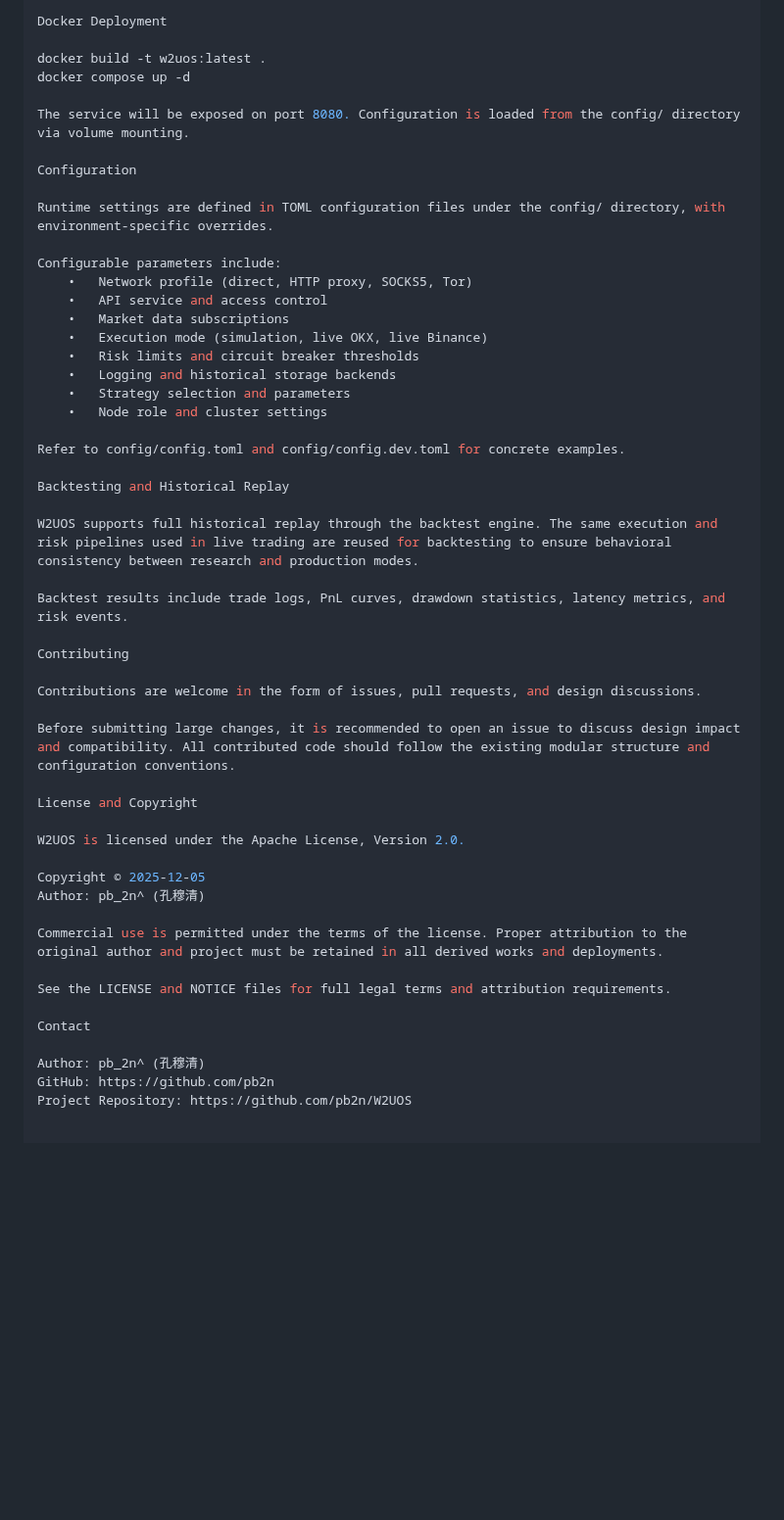
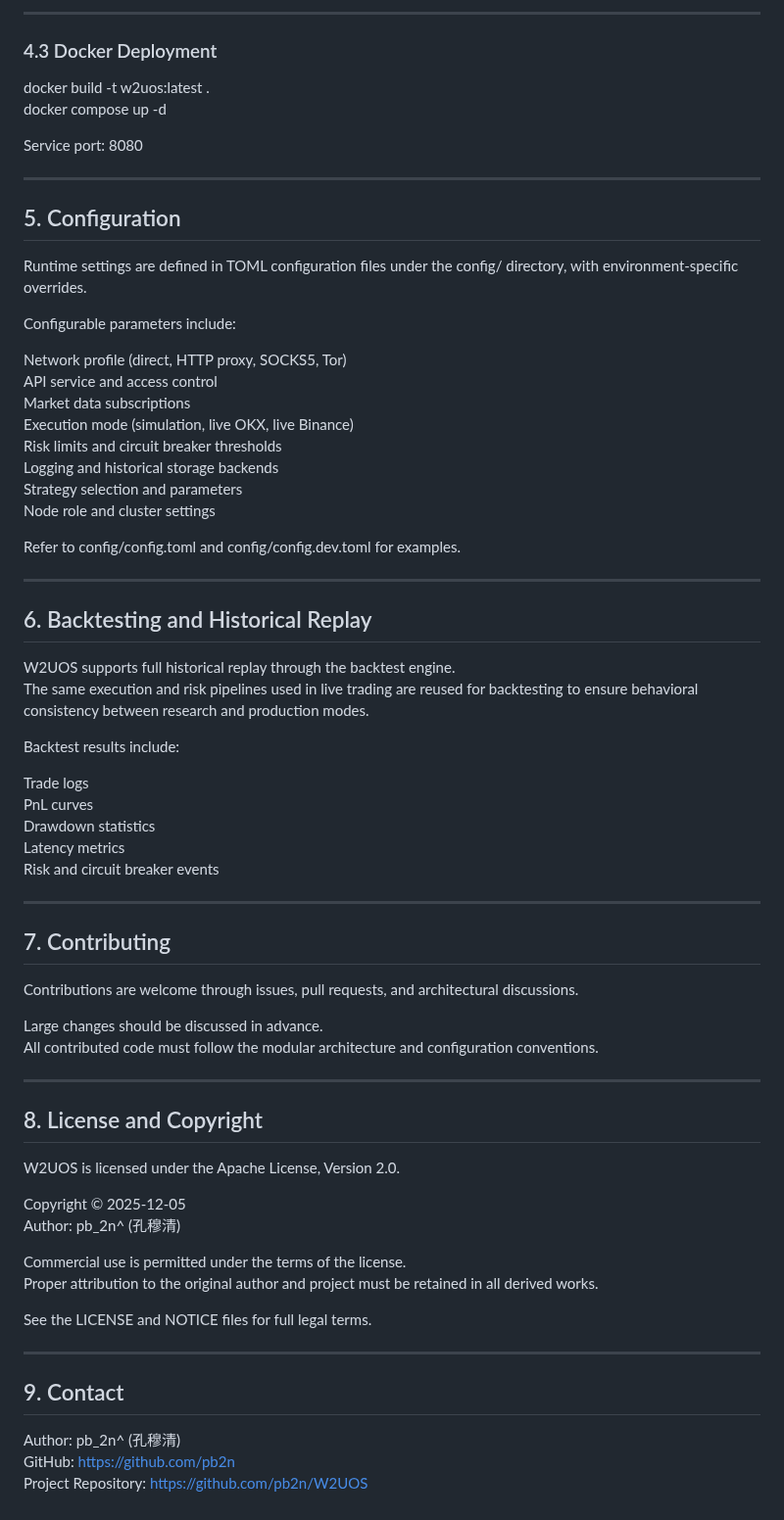
Before and after one commit to pb2n/W2UOS-Preview, a Markdown page: README.md, the part around one of its changes. Shown at 98% size. GitHub-like rendering; blank space fills up the shorter version.

```diff
--- a/README.md
+++ b/README.md
@@ -76,51 +81,73 @@ By default, live trading is disabled. No real orders will be sent unless explici
 
-Docker Deployment
+---
+
+### 4.3 Docker Deployment
 
 docker build -t w2uos:latest .
 docker compose up -d
 
-The service will be exposed on port 8080. Configuration is loaded from the config/ directory via volume mounting.
+Service port: 8080
 
-Configuration
+---
+
+## 5. Configuration
 
 Runtime settings are defined in TOML configuration files under the config/ directory, with environment-specific overrides.
 
 Configurable parameters include:
-	•	Network profile (direct, HTTP proxy, SOCKS5, Tor)
-	•	API service and access control
-	•	Market data subscriptions
-	•	Execution mode (simulation, live OKX, live Binance)
-	•	Risk limits and circuit breaker thresholds
-	•	Logging and historical storage backends
-	•	Strategy selection and parameters
-	•	Node role and cluster settings
 
-Refer to config/config.toml and config/config.dev.toml for concrete examples.
+Network profile (direct, HTTP proxy, SOCKS5, Tor)
+API service and access control
+Market data subscriptions
+Execution mode (simulation, live OKX, live Binance)
+Risk limits and circuit breaker thresholds
+Logging and historical storage backends
+Strategy selection and parameters
+Node role and cluster settings
 
-Backtesting and Historical Replay
+Refer to config/config.toml and config/config.dev.toml for examples.
 
-W2UOS supports full historical replay through the backtest engine. The same execution and risk pipelines used in live trading are reused for backtesting to ensure behavioral consistency between research and production modes.
+---
 
-Backtest results include trade logs, PnL curves, drawdown statistics, latency metrics, and risk events.
+## 6. Backtesting and Historical Replay
 
-Contributing
+W2UOS supports full historical replay through the backtest engine.
+The same execution and risk pipelines used in live trading are reused for backtesting to ensure behavioral consistency between research and production modes.
 
-Contributions are welcome in the form of issues, pull requests, and design discussions.
+Backtest results include:
 
-Before submitting large changes, it is recommended to open an issue to discuss design impact and compatibility. All contributed code should follow the existing modular structure and configuration conventions.
+Trade logs
+PnL curves
+Drawdown statistics
+Latency metrics
+Risk and circuit breaker events
 
-License and Copyright
+---
+
+## 7. Contributing
+
+Contributions are welcome through issues, pull requests, and architectural discussions.
+
+Large changes should be discussed in advance.
+All contributed code must follow the modular architecture and configuration conventions.
+
+---
+
+## 8. License and Copyright
 
 W2UOS is licensed under the Apache License, Version 2.0.
 
 Copyright © 2025-12-05
 Author: pb_2n^ (孔穆清)
 
-Commercial use is permitted under the terms of the license. Proper attribution to the original author and project must be retained in all derived works and deployments.
+Commercial use is permitted under the terms of the license.
+Proper attribution to the original author and project must be retained in all derived works.
 
-See the LICENSE and NOTICE files for full legal terms and attribution requirements.
+See the LICENSE and NOTICE files for full legal terms.
 
-Contact
+---
+
+## 9. Contact
 
 Author: pb_2n^ (孔穆清)
 GitHub: https://github.com/pb2n
```
Also changed, not shown: other parts of README.md (+40 -35 lines).
